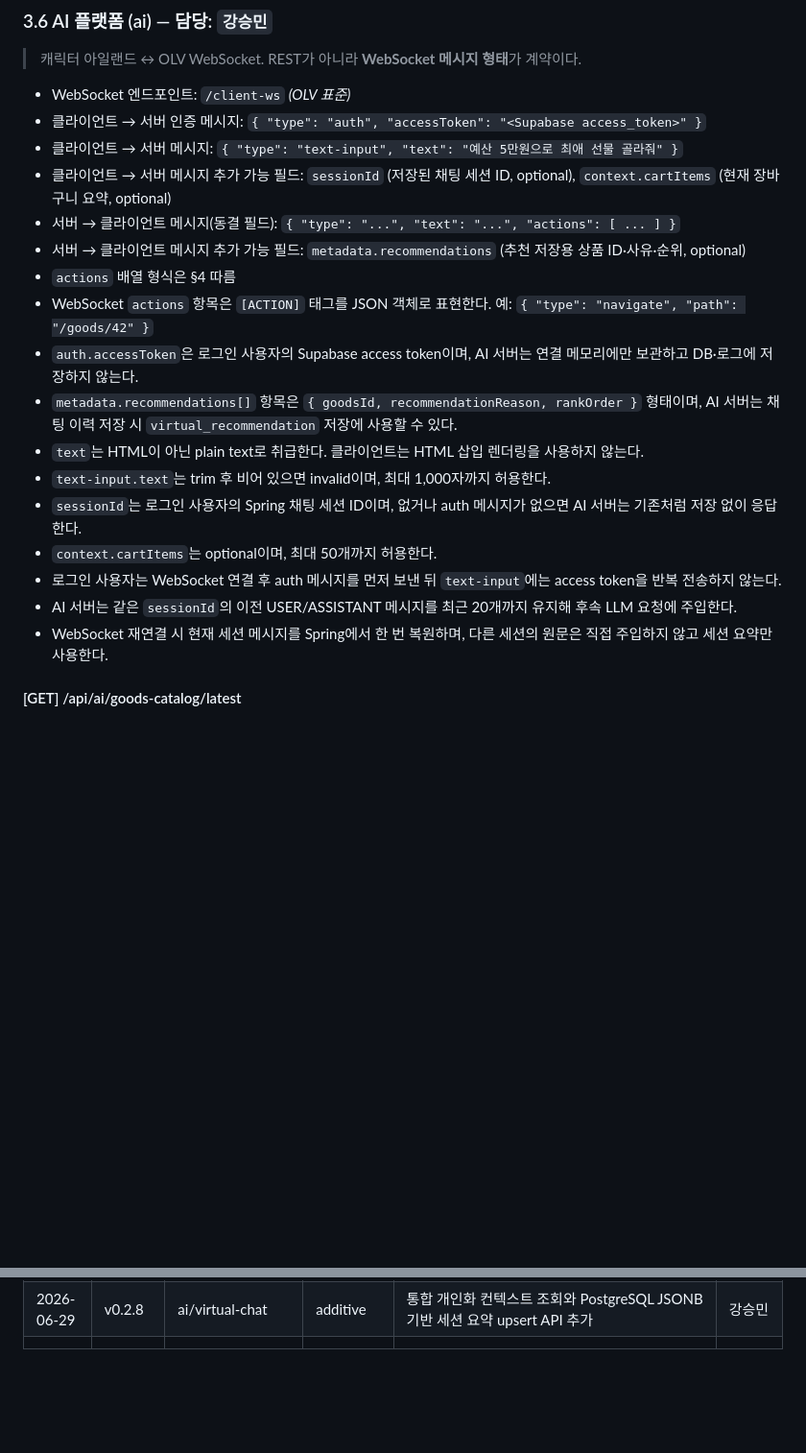
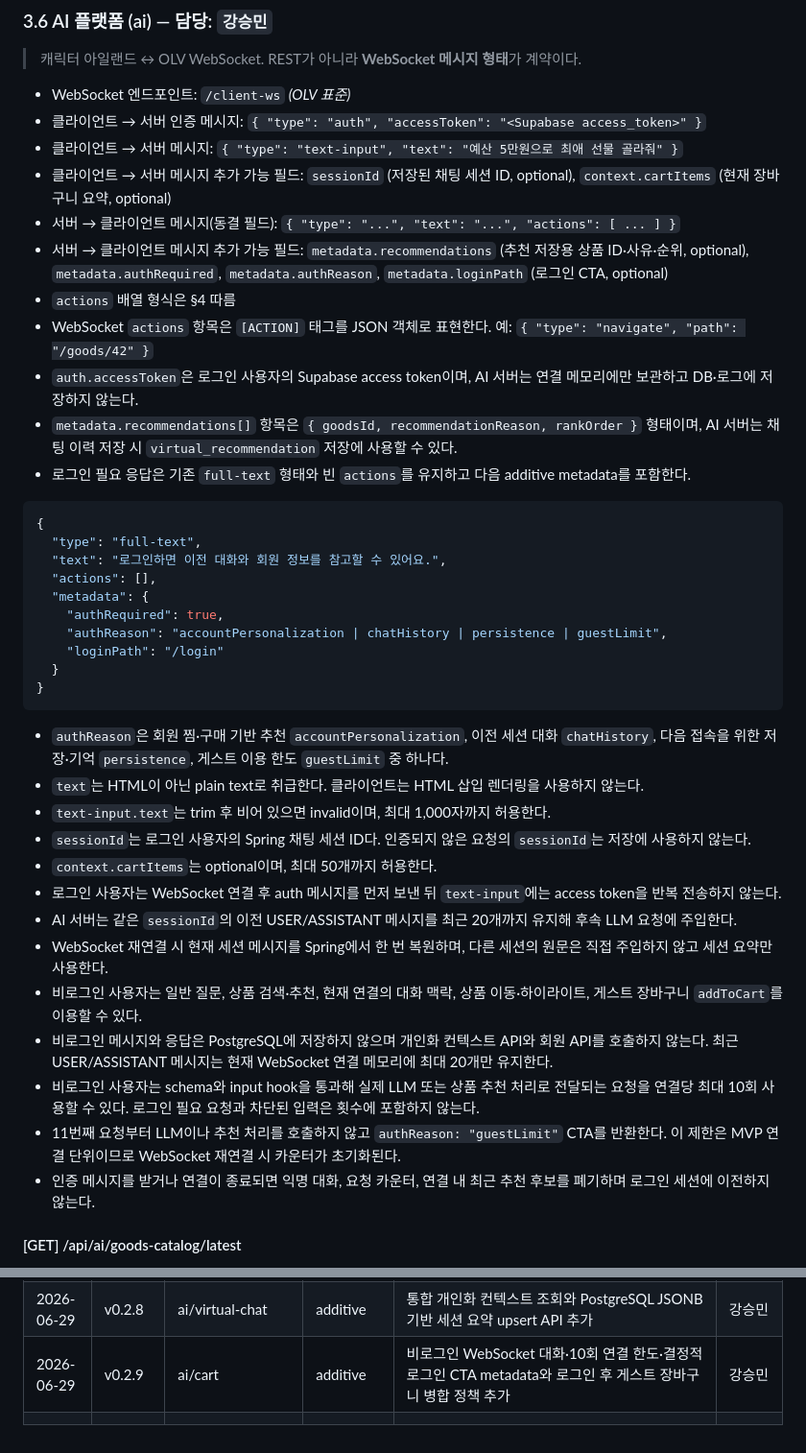
Before and after one commit to Autumnsky-K/project-cyan-portfolio, a Markdown page: docs/api-contract.md, 2 parts joined by grey strips. Shown at 96% size. Rendered like a GitHub page; blank space fills up the shorter version.

Commit message:
docs: 비로그인 챗봇 계약 추가

````diff
--- a/docs/api-contract.md
+++ b/docs/api-contract.md
@@ -491,18 +491,39 @@
 - 클라이언트 → 서버 메시지: `{ "type": "text-input", "text": "예산 5만원으로 최애 선물 골라줘" }`
 - 클라이언트 → 서버 메시지 추가 가능 필드: `sessionId` (저장된 채팅 세션 ID, optional), `context.cartItems` (현재 장바구니 요약, optional)
 - 서버 → 클라이언트 메시지(동결 필드): `{ "type": "...", "text": "...", "actions": [ ... ] }`
-- 서버 → 클라이언트 메시지 추가 가능 필드: `metadata.recommendations` (추천 저장용 상품 ID·사유·순위, optional)
+- 서버 → 클라이언트 메시지 추가 가능 필드: `metadata.recommendations` (추천 저장용 상품 ID·사유·순위, optional), `metadata.authRequired`, `metadata.authReason`, `metadata.loginPath` (로그인 CTA, optional)
 - `actions` 배열 형식은 §4 따름
 - WebSocket `actions` 항목은 `[ACTION]` 태그를 JSON 객체로 표현한다. 예: `{ "type": "navigate", "path": "/goods/42" }`
 - `auth.accessToken`은 로그인 사용자의 Supabase access token이며, AI 서버는 연결 메모리에만 보관하고 DB·로그에 저장하지 않는다.
 - `metadata.recommendations[]` 항목은 `{ goodsId, recommendationReason, rankOrder }` 형태이며, AI 서버는 채팅 이력 저장 시 `virtual_recommendation` 저장에 사용할 수 있다.
+- 로그인 필요 응답은 기존 `full-text` 형태와 빈 `actions`를 유지하고 다음 additive metadata를 포함한다.
+
+```json
+{
+  "type": "full-text",
+  "text": "로그인하면 이전 대화와 회원 정보를 참고할 수 있어요.",
+  "actions": [],
+  "metadata": {
+    "authRequired": true,
+    "authReason": "accountPersonalization | chatHistory | persistence | guestLimit",
+    "loginPath": "/login"
+  }
+}
+```
+
+- `authReason`은 회원 찜·구매 기반 추천 `accountPersonalization`, 이전 세션 대화 `chatHistory`, 다음 접속을 위한 저장·기억 `persistence`, 게스트 이용 한도 `guestLimit` 중 하나다.
 - `text`는 HTML이 아닌 plain text로 취급한다. 클라이언트는 HTML 삽입 렌더링을 사용하지 않는다.
 - `text-input.text`는 trim 후 비어 있으면 invalid이며, 최대 1,000자까지 허용한다.
-- `sessionId`는 로그인 사용자의 Spring 채팅 세션 ID이며, 없거나 auth 메시지가 없으면 AI 서버는 기존처럼 저장 없이 응답한다.
+- `sessionId`는 로그인 사용자의 Spring 채팅 세션 ID다. 인증되지 않은 요청의 `sessionId`는 저장에 사용하지 않는다.
 - `context.cartItems`는 optional이며, 최대 50개까지 허용한다.
 - 로그인 사용자는 WebSocket 연결 후 auth 메시지를 먼저 보낸 뒤 `text-input`에는 access token을 반복 전송하지 않는다.
 - AI 서버는 같은 `sessionId`의 이전 USER/ASSISTANT 메시지를 최근 20개까지 유지해 후속 LLM 요청에 주입한다.
 - WebSocket 재연결 시 현재 세션 메시지를 Spring에서 한 번 복원하며, 다른 세션의 원문은 직접 주입하지 않고 세션 요약만 사용한다.
+- 비로그인 사용자는 일반 질문, 상품 검색·추천, 현재 연결의 대화 맥락, 상품 이동·하이라이트, 게스트 장바구니 `addToCart`를 이용할 수 있다.
+- 비로그인 메시지와 응답은 PostgreSQL에 저장하지 않으며 개인화 컨텍스트 API와 회원 API를 호출하지 않는다. 최근 USER/ASSISTANT 메시지는 현재 WebSocket 연결 메모리에 최대 20개만 유지한다.
+- 비로그인 사용자는 schema와 input hook을 통과해 실제 LLM 또는 상품 추천 처리로 전달되는 요청을 연결당 최대 10회 사용할 수 있다. 로그인 필요 요청과 차단된 입력은 횟수에 포함하지 않는다.
+- 11번째 요청부터 LLM이나 추천 처리를 호출하지 않고 `authReason: "guestLimit"` CTA를 반환한다. 이 제한은 MVP 연결 단위이므로 WebSocket 재연결 시 카운터가 초기화된다.
+- 인증 메시지를 받거나 연결이 종료되면 익명 대화, 요청 카운터, 연결 내 최근 추천 후보를 폐기하며 로그인 세션에 이전하지 않는다.
 
 #### [GET] /api/ai/goods-catalog/latest
 - 설명: AI 서버가 최신 TSV 상품 카탈로그 URL을 조회
@@ -743,4 +764,5 @@ LLM 응답 텍스트 안에 인라인으로 삽입 → 캐릭터 아일랜드가
 | 2026-06-26 | v0.2.6 | ai/virtual-chat | additive | WebSocket `auth` 메시지를 추가하고 메시지·추천 이력 저장 주체를 프론트 직접 호출에서 AI 서버 경유 호출로 정리 | 강승민 |
 | 2026-06-26 | v0.2.7 | ai/member/goods | additive | 회원 선호 아티스트 조회 API `GET /api/members/me/favorite-artists`와 AI 추천 후보 `preferredArtistIds`, `artistId` 응답 필드 추가 | 강승민 |
 | 2026-06-29 | v0.2.8 | ai/virtual-chat | additive | 통합 개인화 컨텍스트 조회와 PostgreSQL JSONB 기반 세션 요약 upsert API 추가 | 강승민 |
+| 2026-06-29 | v0.2.9 | ai/cart | additive | 비로그인 WebSocket 대화·10회 연결 한도·결정적 로그인 CTA metadata와 로그인 후 게스트 장바구니 병합 정책 추가 | 강승민 |
 |  |  |  |  |  |  |
````
Also changed, not shown: other parts of docs/api-contract.md (+1 -1 lines).
